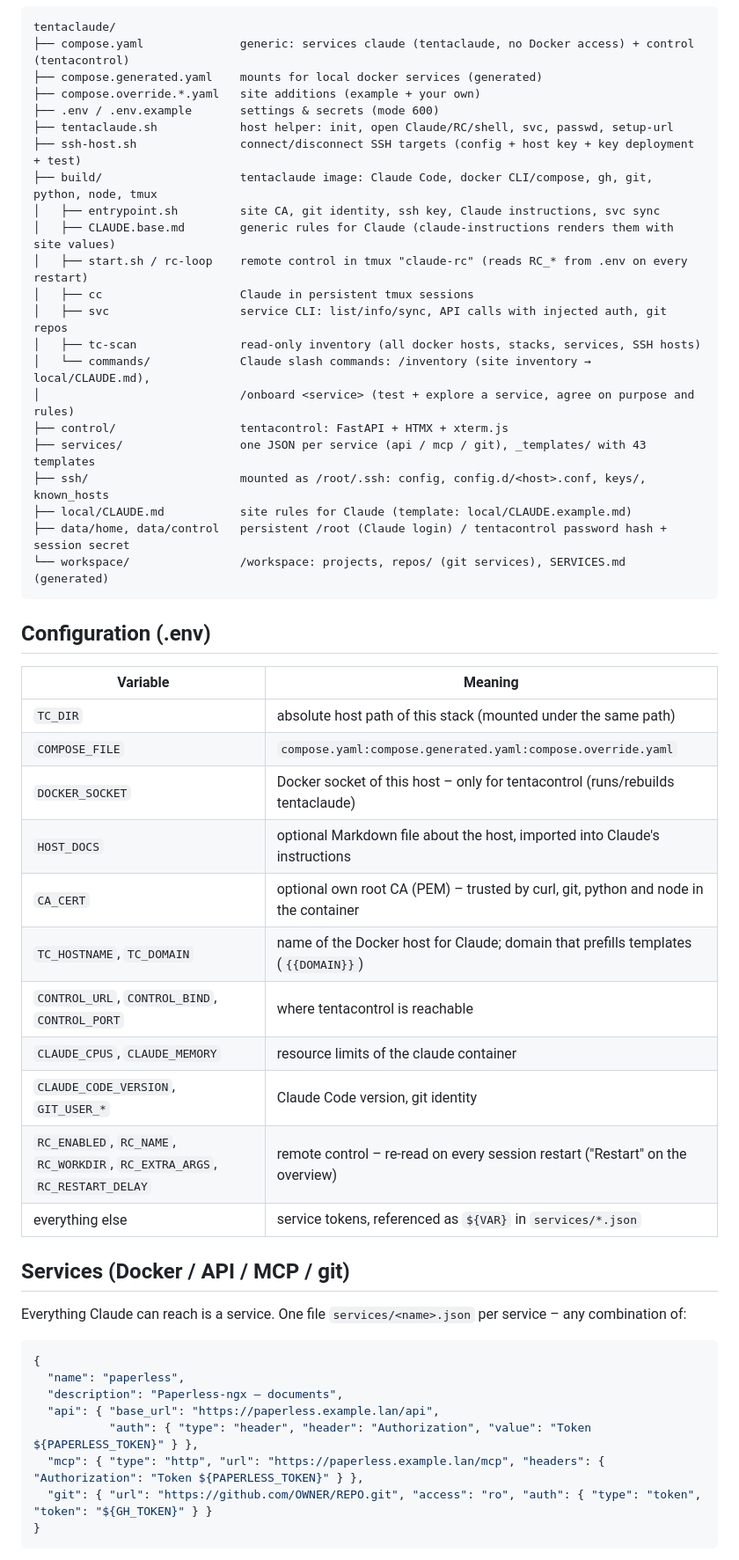
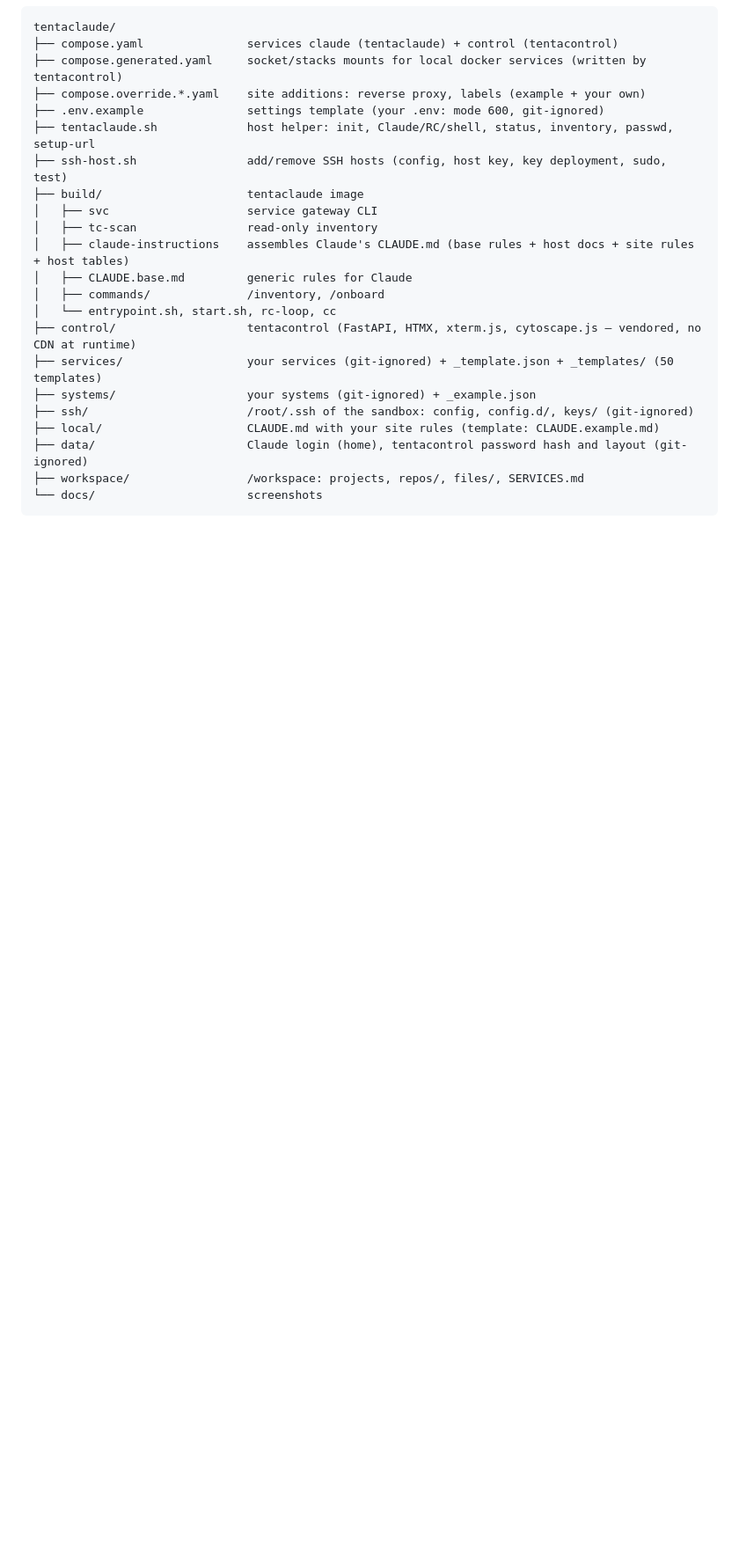
Before and after one commit to bfs2021/tentaclAI, a Markdown page: README.md, the part around one of its changes. Shown at 88% size. GitHub-like rendering; folded sections open; blank space fills up the shorter version.

````diff
--- a/README.md
+++ b/README.md
@@ -70,57 +231,25 @@ Without a reverse proxy tentacontrol listens on `127.0.0.1:8484` (`CONTROL_BIND`
 
 ```
 tentaclaude/
-├── compose.yaml              generic: services claude (tentaclaude, no Docker access) + control (tentacontrol)
-├── compose.generated.yaml    mounts for local docker services (generated)
-├── compose.override.*.yaml   site additions (example + your own)
-├── .env / .env.example       settings & secrets (mode 600)
-├── tentaclaude.sh            host helper: init, open Claude/RC/shell, svc, passwd, setup-url
-├── ssh-host.sh               connect/disconnect SSH targets (config + host key + key deployment + test)
-├── build/                    tentaclaude image: Claude Code, docker CLI/compose, gh, git, python, node, tmux
-│   ├── entrypoint.sh         site CA, git identity, ssh key, Claude instructions, svc sync
-│   ├── CLAUDE.base.md        generic rules for Claude (claude-instructions renders them with site values)
-│   ├── start.sh / rc-loop    remote control in tmux "claude-rc" (reads RC_* from .env on every restart)
-│   ├── cc                    Claude in persistent tmux sessions
-│   ├── svc                   service CLI: list/info/sync, API calls with injected auth, git repos
-│   ├── tc-scan               read-only inventory (all docker hosts, stacks, services, SSH hosts)
-│   └── commands/             Claude slash commands: /inventory (site inventory → local/CLAUDE.md),
-│                             /onboard <service> (test + explore a service, agree on purpose and rules)
-├── control/                  tentacontrol: FastAPI + HTMX + xterm.js
-├── services/                 one JSON per service (api / mcp / git), _templates/ with 43 templates
-├── ssh/                      mounted as /root/.ssh: config, config.d/<host>.conf, keys/, known_hosts
-├── local/CLAUDE.md           site rules for Claude (template: local/CLAUDE.example.md)
-├── data/home, data/control   persistent /root (Claude login) / tentacontrol password hash + session secret
-└── workspace/                /workspace: projects, repos/ (git services), SERVICES.md (generated)
+├── compose.yaml               services claude (tentaclaude) + control (tentacontrol)
+├── compose.generated.yaml     socket/stacks mounts for local docker services (written by tentacontrol)
+├── compose.override.*.yaml    site additions: reverse proxy, labels (example + your own)
+├── .env.example               settings template (your .env: mode 600, git-ignored)
+├── tentaclaude.sh             host helper: init, Claude/RC/shell, status, inventory, passwd, setup-url
+├── ssh-host.sh                add/remove SSH hosts (config, host key, key deployment, sudo, test)
+├── build/                     tentaclaude image
+│   ├── svc                    service gateway CLI
+│   ├── tc-scan                read-only inventory
+│   ├── claude-instructions    assembles Claude's CLAUDE.md (base rules + host docs + site rules + host tables)
+│   ├── CLAUDE.base.md         generic rules for Claude
+│   ├── commands/              /inventory, /onboard
+│   └── entrypoint.sh, start.sh, rc-loop, cc
+├── control/                   tentacontrol (FastAPI, HTMX, xterm.js, cytoscape.js – vendored, no CDN at runtime)
+├── services/                  your services (git-ignored) + _template.json + _templates/ (50 templates)
+├── systems/                   your systems (git-ignored) + _example.json
+├── ssh/                       /root/.ssh of the sandbox: config, config.d/, keys/ (git-ignored)
+├── local/                     CLAUDE.md with your site rules (template: CLAUDE.example.md)
+├── data/                      Claude login (home), tentacontrol password hash and layout (git-ignored)
+├── workspace/                 /workspace: projects, repos/, files/, SERVICES.md
+└── docs/                      screenshots
 ```
-
-## Configuration (.env)
-
-| Variable | Meaning |
-|---|---|
-| `TC_DIR` | absolute host path of this stack (mounted under the same path) |
-| `COMPOSE_FILE` | `compose.yaml:compose.generated.yaml:compose.override.yaml` |
-| `DOCKER_SOCKET` | Docker socket of this host – only for tentacontrol (runs/rebuilds tentaclaude) |
-| `HOST_DOCS` | optional Markdown file about the host, imported into Claude's instructions |
-| `CA_CERT` | optional own root CA (PEM) – trusted by curl, git, python and node in the container |
-| `TC_HOSTNAME`, `TC_DOMAIN` | name of the Docker host for Claude; domain that prefills templates (`{{DOMAIN}}`) |
-| `CONTROL_URL`, `CONTROL_BIND`, `CONTROL_PORT` | where tentacontrol is reachable |
-| `CLAUDE_CPUS`, `CLAUDE_MEMORY` | resource limits of the claude container |
-| `CLAUDE_CODE_VERSION`, `GIT_USER_*` | Claude Code version, git identity |
-| `RC_ENABLED`, `RC_NAME`, `RC_WORKDIR`, `RC_EXTRA_ARGS`, `RC_RESTART_DELAY` | remote control – re-read on every session restart ("Restart" on the overview) |
-| everything else | service tokens, referenced as `${VAR}` in `services/*.json` |
-
-## Services (Docker / API / MCP / git)
-
-Everything Claude can reach is a service. One file `services/<name>.json` per service – any combination of:
-
-```json
-{
-  "name": "paperless",
-  "description": "Paperless-ngx – documents",
-  "api": { "base_url": "https://paperless.example.lan/api",
-           "auth": { "type": "header", "header": "Authorization", "value": "Token ${PAPERLESS_TOKEN}" } },
-  "mcp": { "type": "http", "url": "https://paperless.example.lan/mcp", "headers": { "Authorization": "Token ${PAPERLESS_TOKEN}" } },
-  "git": { "url": "https://github.com/OWNER/REPO.git", "access": "ro", "auth": { "type": "token", "token": "${GH_TOKEN}" } }
-}
-```
-
````
Also changed, not shown: other parts of README.md (+215 -116 lines).
